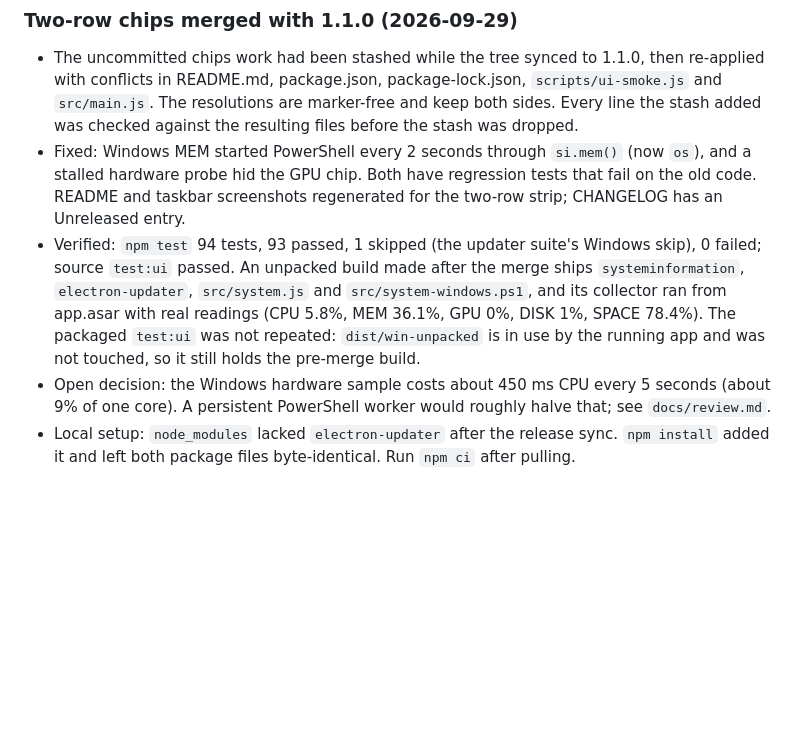
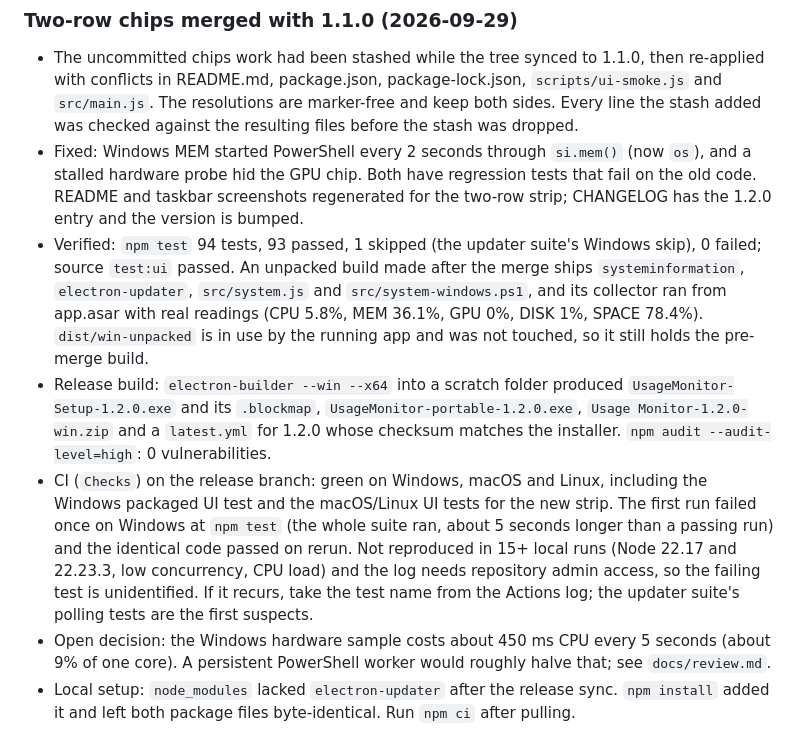
Before and after one commit to sb-git-cs/usage-monitor, a Markdown page: docs/handoff.md, the part around the change. Drawn GitHub-style; blank space fills up the shorter version.

Commit message:
Record the 1.2.0 release checks in the handoff

```diff
--- a/docs/handoff.md
+++ b/docs/handoff.md
@@ -19,8 +19,10 @@ Audit and fix defects, bugs and usage miscalculations; harden the Windows app an
 ### Two-row chips merged with 1.1.0 (2026-09-29)
 
 - The uncommitted chips work had been stashed while the tree synced to 1.1.0, then re-applied with conflicts in README.md, package.json, package-lock.json, `scripts/ui-smoke.js` and `src/main.js`. The resolutions are marker-free and keep both sides. Every line the stash added was checked against the resulting files before the stash was dropped.
-- Fixed: Windows MEM started PowerShell every 2 seconds through `si.mem()` (now `os`), and a stalled hardware probe hid the GPU chip. Both have regression tests that fail on the old code. README and taskbar screenshots regenerated for the two-row strip; CHANGELOG has an Unreleased entry.
-- Verified: `npm test` 94 tests, 93 passed, 1 skipped (the updater suite's Windows skip), 0 failed; source `test:ui` passed. An unpacked build made after the merge ships `systeminformation`, `electron-updater`, `src/system.js` and `src/system-windows.ps1`, and its collector ran from app.asar with real readings (CPU 5.8%, MEM 36.1%, GPU 0%, DISK 1%, SPACE 78.4%). The packaged `test:ui` was not repeated: `dist/win-unpacked` is in use by the running app and was not touched, so it still holds the pre-merge build.
+- Fixed: Windows MEM started PowerShell every 2 seconds through `si.mem()` (now `os`), and a stalled hardware probe hid the GPU chip. Both have regression tests that fail on the old code. README and taskbar screenshots regenerated for the two-row strip; CHANGELOG has the 1.2.0 entry and the version is bumped.
+- Verified: `npm test` 94 tests, 93 passed, 1 skipped (the updater suite's Windows skip), 0 failed; source `test:ui` passed. An unpacked build made after the merge ships `systeminformation`, `electron-updater`, `src/system.js` and `src/system-windows.ps1`, and its collector ran from app.asar with real readings (CPU 5.8%, MEM 36.1%, GPU 0%, DISK 1%, SPACE 78.4%). `dist/win-unpacked` is in use by the running app and was not touched, so it still holds the pre-merge build.
+- Release build: `electron-builder --win --x64` into a scratch folder produced `UsageMonitor-Setup-1.2.0.exe` and its `.blockmap`, `UsageMonitor-portable-1.2.0.exe`, `Usage Monitor-1.2.0-win.zip` and a `latest.yml` for 1.2.0 whose checksum matches the installer. `npm audit --audit-level=high`: 0 vulnerabilities.
+- CI (`Checks`) on the release branch: green on Windows, macOS and Linux, including the Windows packaged UI test and the macOS/Linux UI tests for the new strip. The first run failed once on Windows at `npm test` (the whole suite ran, about 5 seconds longer than a passing run) and the identical code passed on rerun. Not reproduced in 15+ local runs (Node 22.17 and 22.23.3, low concurrency, CPU load) and the log needs repository admin access, so the failing test is unidentified. If it recurs, take the test name from the Actions log; the updater suite's polling tests are the first suspects.
 - Open decision: the Windows hardware sample costs about 450 ms CPU every 5 seconds (about 9% of one core). A persistent PowerShell worker would roughly halve that; see `docs/review.md`.
 - Local setup: `node_modules` lacked `electron-updater` after the release sync. `npm install` added it and left both package files byte-identical. Run `npm ci` after pulling.
 
```
